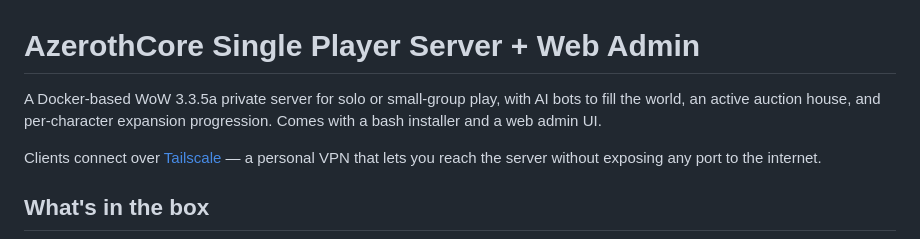
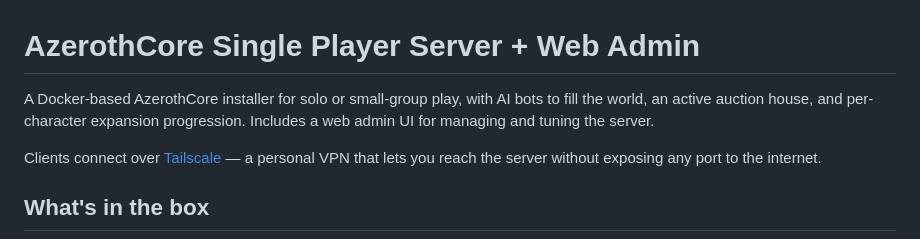
Before and after one commit to ziwdon/wow-server-sp, a Markdown page: README.md, the part around the change. GitHub-like rendering.

Commit message:
docs: fix description redundancy and AzerothCore capitalisation
Co-Authored-By: Claude Sonnet 4.6 <noreply@anthropic.com>

```diff
--- a/README.md
+++ b/README.md
@@ -1,6 +1,6 @@
 # AzerothCore Single Player Server + Web Admin
 
-A Docker-based WoW 3.3.5a private server for solo or small-group play, with AI bots to fill the world, an active auction house, and per-character expansion progression. Comes with a bash installer and a web admin UI.
+A Docker-based AzerothCore installer for solo or small-group play, with AI bots to fill the world, an active auction house, and per-character expansion progression. Includes a web admin UI for managing and tuning the server.
 
 Clients connect over [Tailscale](https://tailscale.com) — a personal VPN that lets you reach the server without exposing any port to the internet.
 
```
